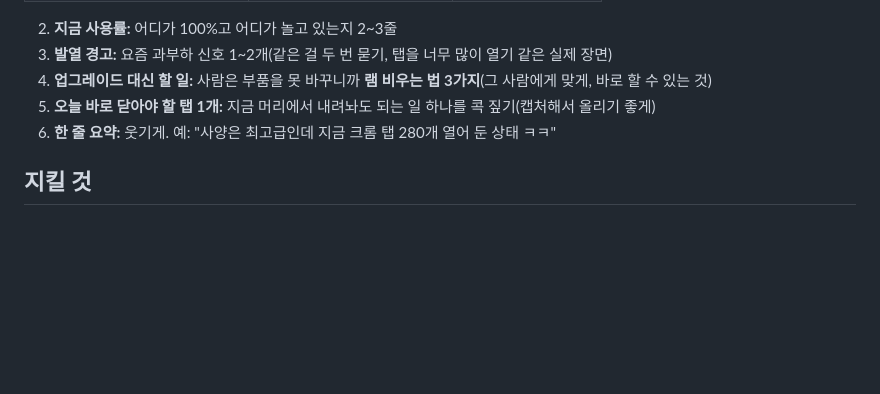
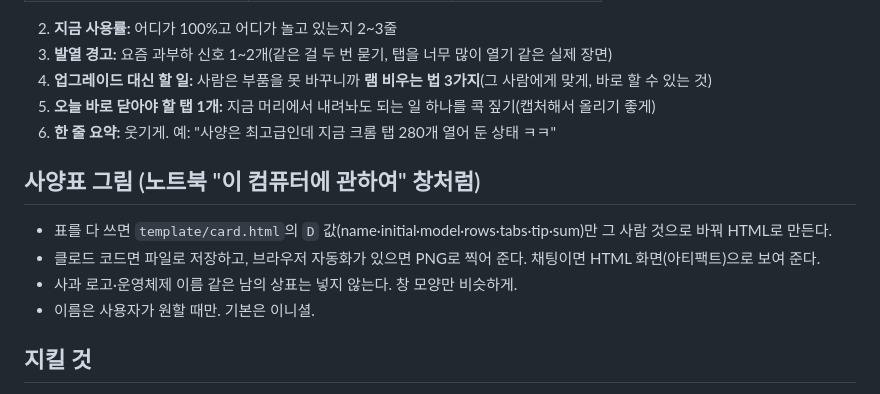
Before and after one commit to gonipro/human-spec, a Markdown page: skills/human-spec/SKILL.md, the part around the change. Drawn GitHub-style; blank space fills up the shorter version.

Commit message:
사양표 카드 그림: 노트북 '이 컴퓨터에 관하여' 창 모양 템플릿 + 예시
Co-Authored-By: Claude Opus 5.5 <noreply@anthropic.com>
Claude-Session: https://claude.ai/code/session_01Sd2CQH6QC6bznUp7g1dXaV

```diff
--- a/skills/human-spec/SKILL.md
+++ b/skills/human-spec/SKILL.md
@@ -32,6 +32,12 @@ description: 사람을 컴퓨터 사양표로 분석해 준다. 사용자가 "
 5. **오늘 바로 닫아야 할 탭 1개:** 지금 머리에서 내려놔도 되는 일 하나를 콕 짚기(캡처해서 올리기 좋게)
 6. **한 줄 요약:** 웃기게. 예: "사양은 최고급인데 지금 크롬 탭 280개 열어 둔 상태 ㅋㅋ"
 
+## 사양표 그림 (노트북 "이 컴퓨터에 관하여" 창처럼)
+- 표를 다 쓰면 `template/card.html`의 `D` 값(name·initial·model·rows·tabs·tip·sum)만 그 사람 것으로 바꿔 HTML로 만든다.
+- 클로드 코드면 파일로 저장하고, 브라우저 자동화가 있으면 PNG로 찍어 준다. 채팅이면 HTML 화면(아티팩트)으로 보여 준다.
+- 사과 로고·운영체제 이름 같은 남의 상표는 넣지 않는다. 창 모양만 비슷하게.
+- 이름은 사용자가 원할 때만. 기본은 이니셜.
+
 ## 지킬 것
 - 말투는 친구처럼 가볍고 웃기게. 놀리되 깎아내리지 않는다.
 - 건강·병·심리 진단처럼 들리는 말은 쓰지 않는다(예: "번아웃입니다" X → "배터리 아껴 쓰기 모드 필요" O).
```
Also changed, not shown: PROMPT.md (+2 -0 lines), README.md (+7 -1 lines), template/example.png (added), 1 other file.
